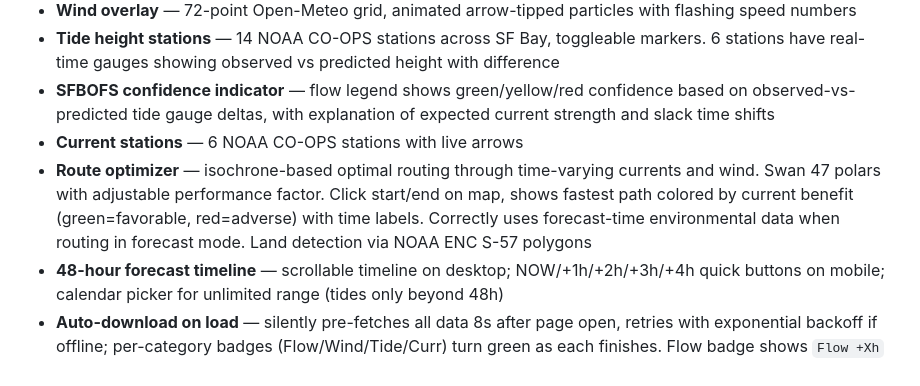
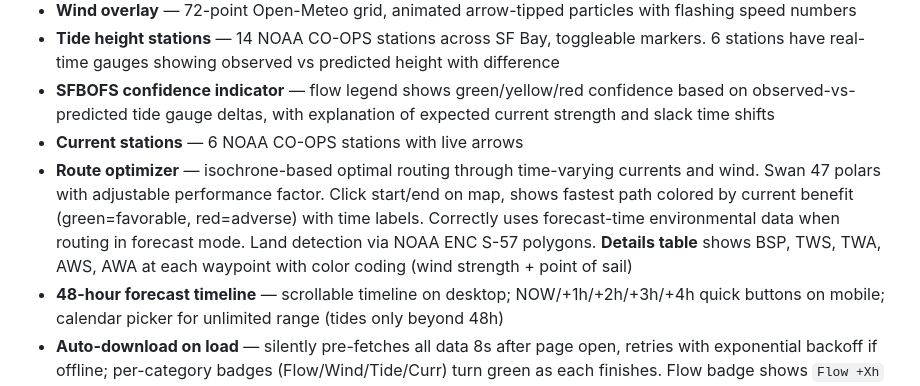
Before and after one commit to rostape1/TyponFlowRacer, a Markdown page: README.md, the part around the change. Rendered like a GitHub page.

Commit message:
Update docs: route details table with wind/AWA color coding
Co-Authored-By: Claude Opus 4.6 (1M context) <noreply@anthropic.com>

```diff
--- a/README.md
+++ b/README.md
@@ -12,7 +12,7 @@ Deployed as a static PWA on GitHub Pages — no backend required.
 - **Tide height stations** — 14 NOAA CO-OPS stations across SF Bay, toggleable markers. 6 stations have real-time gauges showing observed vs predicted height with difference
 - **SFBOFS confidence indicator** — flow legend shows green/yellow/red confidence based on observed-vs-predicted tide gauge deltas, with explanation of expected current strength and slack time shifts
 - **Current stations** — 6 NOAA CO-OPS stations with live arrows
-- **Route optimizer** — isochrone-based optimal routing through time-varying currents and wind. Swan 47 polars with adjustable performance factor. Click start/end on map, shows fastest path colored by current benefit (green=favorable, red=adverse) with time labels. Correctly uses forecast-time environmental data when routing in forecast mode. Land detection via NOAA ENC S-57 polygons
+- **Route optimizer** — isochrone-based optimal routing through time-varying currents and wind. Swan 47 polars with adjustable performance factor. Click start/end on map, shows fastest path colored by current benefit (green=favorable, red=adverse) with time labels. Correctly uses forecast-time environmental data when routing in forecast mode. Land detection via NOAA ENC S-57 polygons. **Details table** shows BSP, TWS, TWA, AWS, AWA at each waypoint with color coding (wind strength + point of sail)
 - **48-hour forecast timeline** — scrollable timeline on desktop; NOW/+1h/+2h/+3h/+4h quick buttons on mobile; calendar picker for unlimited range (tides only beyond 48h)
 - **Auto-download on load** — silently pre-fetches all data 8s after page open, retries with exponential backoff if offline; per-category badges (Flow/Wind/Tide/Curr) turn green as each finishes. Flow badge shows `Flow +Xh` — hours of forward forecast remaining from now.
 - **PWA** — installable on iPhone via "Add to Home Screen", service worker caches tiles + API responses for offline use
```
Also changed, not shown: CLAUDE.md (+1 -1 lines).
